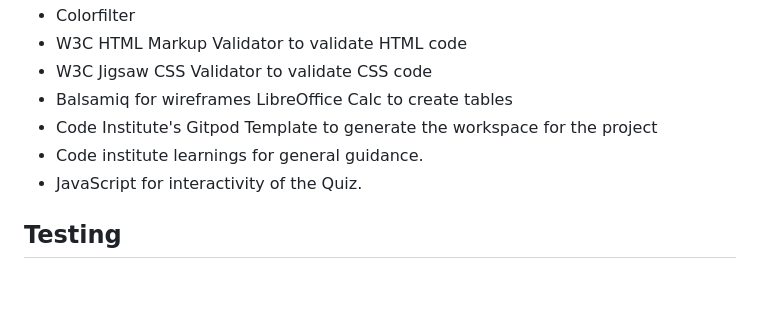
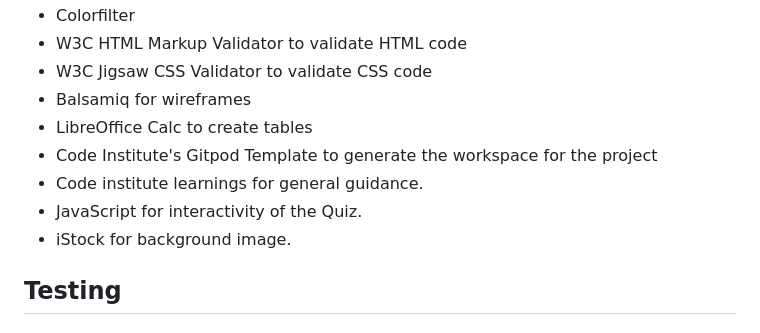
Before and after one commit to stacykimberley/anatomy-quiz, a Markdown page: README.md, the part around the change. GitHub-like rendering; blank space fills up the shorter version.

Commit message:
Fix typing error in readme

```diff
--- a/README.md
+++ b/README.md
@@ -169,10 +169,11 @@ The page is designed to be responsive on all screen sizes starting from 344pixel
 - W3C HTML Markup Validator to validate HTML code
 - W3C Jigsaw CSS Validator to validate CSS code
 - Balsamiq for wireframes
-LibreOffice Calc to create tables
+- LibreOffice Calc to create tables
 - Code Institute's Gitpod Template to generate the workspace for the project
 - Code institute learnings for general guidance.
 - JavaScript for interactivity of the Quiz.
+- iStock for background image.
 
 ## Testing
 
```
